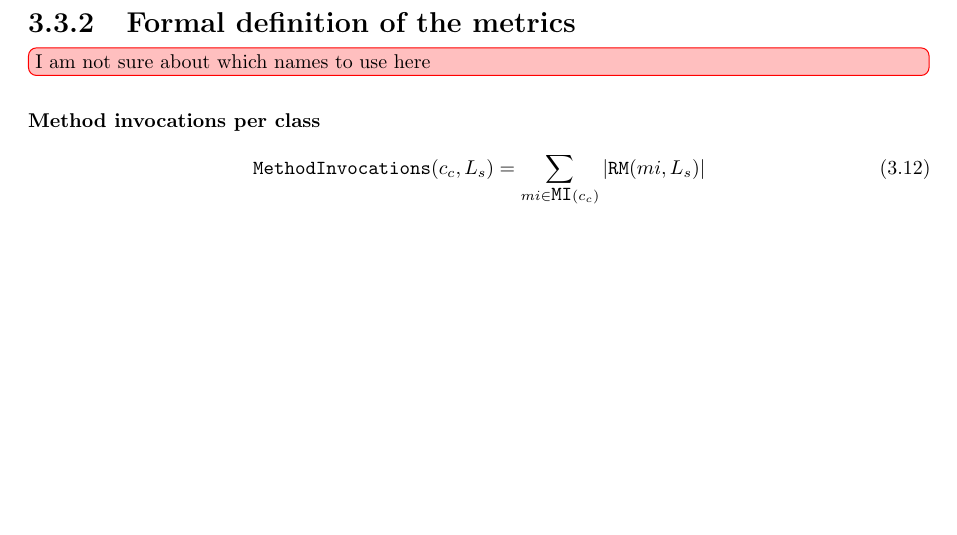
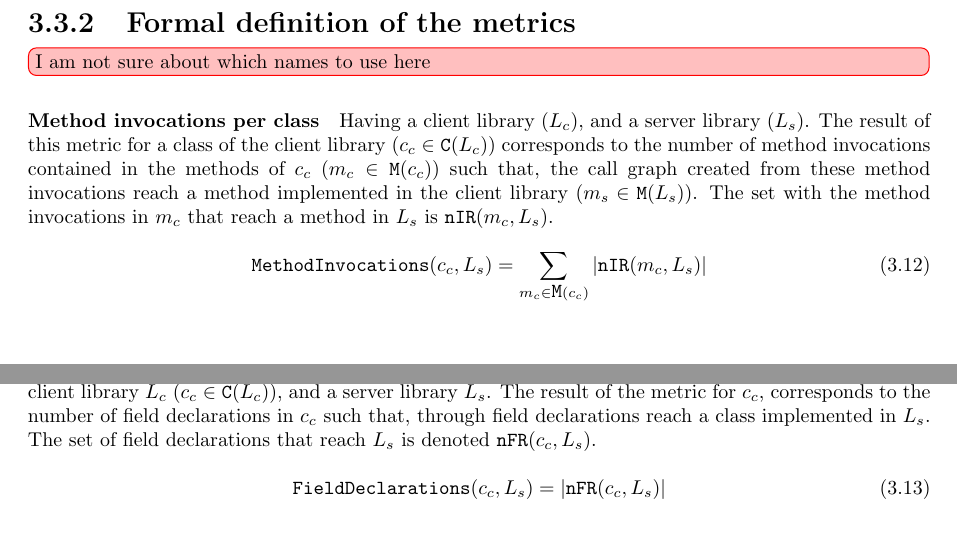
Before and after one commit to NuriaBruchTarrega/latex-master-thesis, a LaTeX thesis (Thesis/main.tex, which reads Thesis/sections/3.TheoreticModel.tex): part of page 31 of 47 before the commit and two parts of pages 31 and 32 of 47 after it, the two joined at a grey line, cut so that both start at the same text, the shorter picture padded with empty space. Compiled offline with pdfLaTeX.

Commit message:
Add description of the metrics

```diff
--- a/Thesis/sections/3.TheoreticModel.tex
+++ b/Thesis/sections/3.TheoreticModel.tex
@@ -605,17 +605,19 @@ Based on the criteria discussed above, we define two metrics. The summary of the
 \unsure{I am not sure about which names to use here}
 
 \paragraph{Method invocations per class}
+Having a client library ($L_c$), and a server library ($L_s$). The result of this metric for a class of the client library ($c_c \in \verb|C|(L_c)$) corresponds to the number of method invocations contained in the methods of $c_c$ ($m_c \in \verb|M|(c_c)$) such that, the call graph created from these method invocations reach a method implemented in the client library ($m_s \in \verb|M|(L_s)$). The set with the method invocations in $m_c$ that reach a method in $L_s$ is $\verb|nIR|(m_c, L_s)$.
 
 \begin{equation}
 \label{eqn:mi}
-    \verb|MethodInvocations|(c_c, L_s) =  \sum_{mi \in \verb|MI|(c_c)} |\verb|RM|(mi, L_s)|
+    \verb|MethodInvocations|(c_c, L_s) =  \sum_{m_c \in \verb|M|(c_c)} |\verb|nIR|(m_c, L_s)|
 \end{equation}
 
 \paragraph{Field declaration per class}
+This metric is calculated in the following manner. For a class $c_c$ of a client library $L_c$ ($c_c \in \verb|C|(L_c)$), and a server library $L_s$. The result of the metric for $c_c$, corresponds to the number of field declarations in $c_c$ such that, through field declarations reach a class implemented in $L_s$. The set of field declarations that reach $L_s$ is denoted $\verb|nFR|(c_c, L_s)$.
 
 \begin{equation}
 \label{eqn:fd}
-    \verb|FieldDeclarations|(c_c, L_s) = \sum_{fd \in \verb|FD|(c_c)} |\verb|RF|(fd, L_s)|
+    \verb|FieldDeclarations|(c_c, L_s) = |\verb|nFR|(c_c, L_s)|
 \end{equation}
 
 \subsection{Theoretical validation}
```
